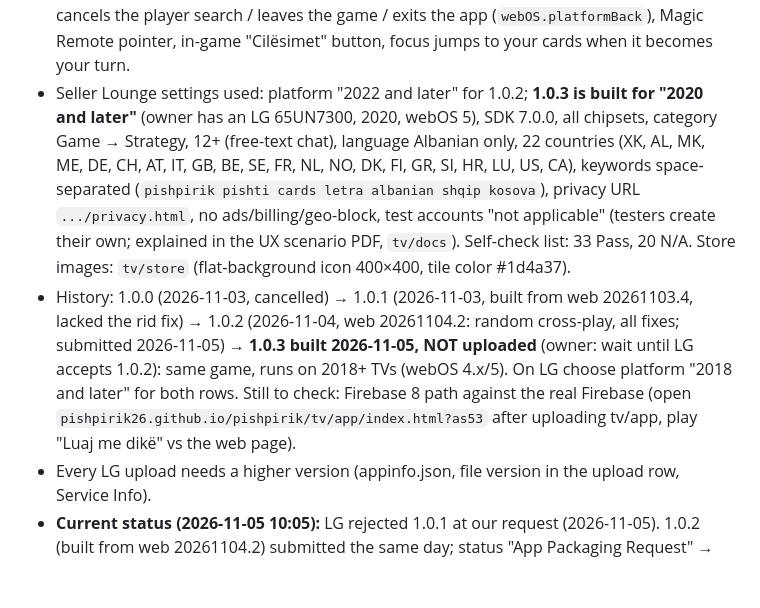
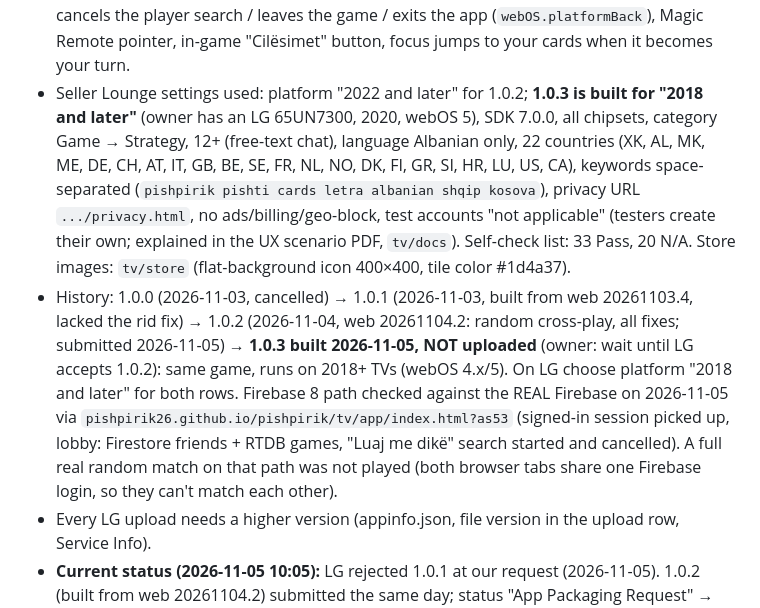
Before and after one commit to pishpirik26/pishpirik, a Markdown page: CLAUDE.md, the part around the change. GitHub-like rendering; blank space fills up the shorter version.

Commit message:
CLAUDE.md: Firebase 8 i testuar me Firebase-in e vërtetë

```diff
--- a/CLAUDE.md
+++ b/CLAUDE.md
@@ -96,7 +96,7 @@ Match = rounds (1–10), winner = most rounds; ends early when decided. Rematch
 - `tv.js`: spatial navigation with a gold focus frame, OK = click, Back (461/Esc) closes dialogs / cancels the
   player search / leaves the game / exits the app (`webOS.platformBack`), Magic Remote pointer, in-game
   "Cilësimet" button, focus jumps to your cards when it becomes your turn.
-- Seller Lounge settings used: platform "2022 and later" for 1.0.2; **1.0.3 is built for "2020 and later"**
+- Seller Lounge settings used: platform "2022 and later" for 1.0.2; **1.0.3 is built for "2018 and later"**
   (owner has an LG 65UN7300, 2020, webOS 5), SDK 7.0.0, all chipsets, category
   Game → Strategy, 12+ (free-text chat), language Albanian only, 22 countries (XK, AL, MK, ME, DE, CH, AT, IT, GB, BE,
   SE, FR, NL, NO, DK, FI, GR, SI, HR, LU, US, CA), keywords space-separated
@@ -106,8 +106,10 @@ Match = rounds (1–10), winner = most rounds; ends early when decided. Rematch
 - History: 1.0.0 (2026-11-03, cancelled) → 1.0.1 (2026-11-03, built from web 20261103.4, lacked the rid fix) →
   1.0.2 (2026-11-04, web 20261104.2: random cross-play, all fixes; submitted 2026-11-05) → **1.0.3 built 2026-11-05, NOT
   uploaded** (owner: wait until LG accepts 1.0.2): same game, runs on 2018+ TVs (webOS 4.x/5). On LG choose platform
-  "2018 and later" for both rows. Still to check: Firebase 8 path against the real Firebase (open
-  `pishpirik26.github.io/pishpirik/tv/app/index.html?as53` after uploading tv/app, play "Luaj me dikë" vs the web page).
+  "2018 and later" for both rows. Firebase 8 path checked against the REAL Firebase on 2026-11-05 via
+  `pishpirik26.github.io/pishpirik/tv/app/index.html?as53` (signed-in session picked up, lobby: Firestore friends +
+  RTDB games, "Luaj me dikë" search started and cancelled). A full real random match on that path was not played
+  (both browser tabs share one Firebase login, so they can't match each other).
 - Every LG upload needs a higher version (appinfo.json, file version in the upload row, Service Info).
 - **Current status (2026-11-05 10:05):** LG rejected 1.0.1 at our request (2026-11-05). 1.0.2 (built from web 20261104.2)
   submitted the same day; status "App Packaging Request" → then QA. LG answers by e-mail (mendurberisha@hotmail.com).
```
